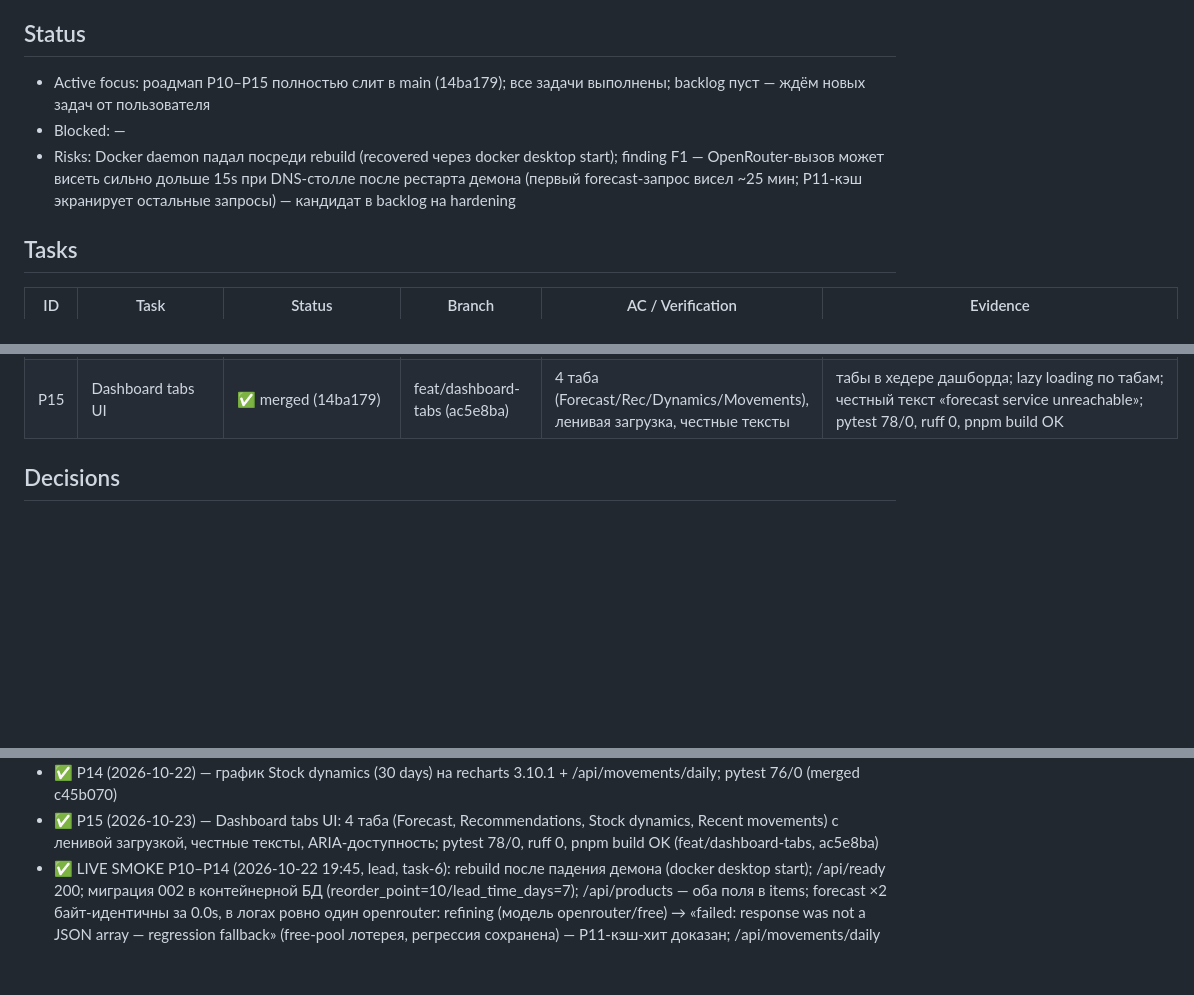
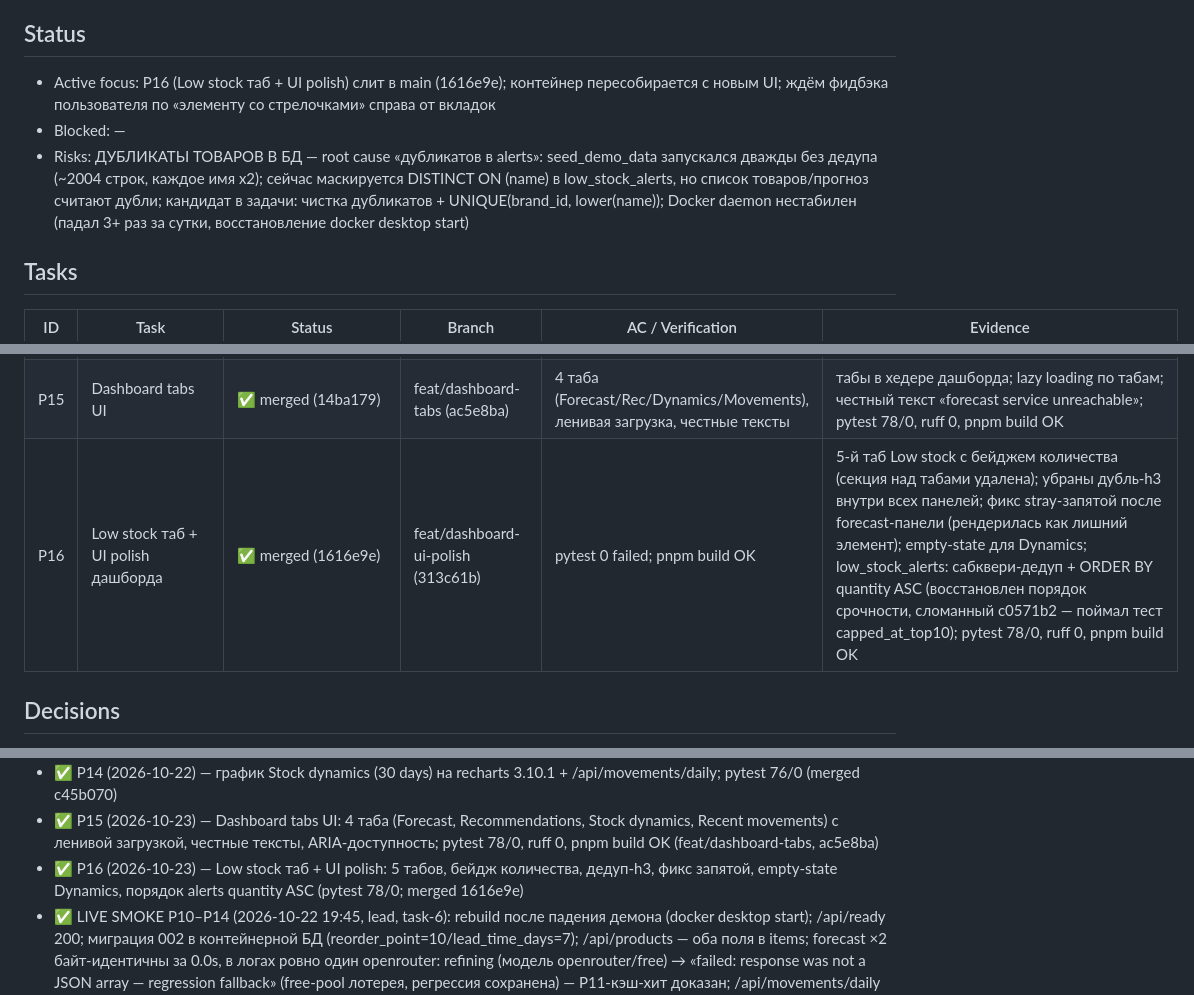
Before and after one commit to wladimirkarpicki/ai-inventory-management, a Markdown page: AGENT_PLAN_inventory-management-system.md, 3 parts joined by grey strips. Drawn GitHub-style; blank space fills up the shorter version.

Commit message:
plan: P16 merged (cea8340); duplicates root cause documented

```diff
--- a/AGENT_PLAN_inventory-management-system.md
+++ b/AGENT_PLAN_inventory-management-system.md
@@ -4,9 +4,9 @@ Process: глобальный AGENTS.md — $DSH_HOME/AGENTS.md | Synced: 2026-1
 Роль: проектный агент (inventory-management-system) — работа с кодинг-сабагентами; задачи — от главного агента (Team Lead) или пользователя.
 
 ## Status
-- Active focus: роадмап P10–P15 полностью слит в main (14ba179); все задачи выполнены; backlog пуст — ждём новых задач от пользователя
+- Active focus: P16 (Low stock таб + UI polish) слит в main (1616e9e); контейнер пересобирается с новым UI; ждём фидбэка пользователя по «элементу со стрелочками» справа от вкладок
 - Blocked: —
-- Risks: Docker daemon падал посреди rebuild (recovered через docker desktop start); finding F1 — OpenRouter-вызов может висеть сильно дольше 15s при DNS-столле после рестарта демона (первый forecast-запрос висел ~25 мин; P11-кэш экранирует остальные запросы) — кандидат в backlog на hardening
+- Risks: ДУБЛИКАТЫ ТОВАРОВ В БД — root cause «дубликатов в alerts»: seed_demo_data запускался дважды без дедупа (~2004 строк, каждое имя x2); сейчас маскируется DISTINCT ON (name) в low_stock_alerts, но список товаров/прогноз считают дубли; кандидат в задачи: чистка дубликатов + UNIQUE(brand_id, lower(name)); Docker daemon нестабилен (падал 3+ раз за сутки, восстановление docker desktop start)
 
 ## Tasks
 | ID | Task | Status | Branch | AC / Verification | Evidence |
@@ -25,6 +25,7 @@ Process: глобальный AGENTS.md — $DSH_HOME/AGENTS.md | Synced: 2026-1
 | P12 | CSV-экспорт движений | ✅ merged (11c7adf) | feat/movements-export (bc0c542) | GET /api/export/movements.csv → text/csv | GET /api/export/movements.csv (auth, text/csv, attachment, newest-first, колонки как в movements API); кнопка Export CSV в Recent movements (authed blob); +3 теста (401/контент-порядок/пустая история); pytest 70/0, ruff 0, pnpm build OK |
 | P13 | Rate-limit OpenRouter (429-fallback) | ✅ merged (6aac90f) | feat/openrouter-ratelimit (cb8bf49) | 429 → regression fallback + лог | _openrouter_state cooldown 5 мин, на 429 армируется (лог rate-limited ... cooling down); внутри окна refine пропускается целиком (лог cooldown active) — без retry-storm в free-pool; прочие HTTPError → прежний failed-лог; conftest-reset cooldown; +2 теста (429 arms cooldown, second GET без urlopen-вызова; экспирация → refine resumes); pytest 72/0, ruff 0, pnpm build OK |
 | P15 | Dashboard tabs UI | ✅ merged (14ba179) | feat/dashboard-tabs (ac5e8ba) | 4 таба (Forecast/Rec/Dynamics/Movements), ленивая загрузка, честные тексты | табы в хедере дашборда; lazy loading по табам; честный текст «forecast service unreachable»; pytest 78/0, ruff 0, pnpm build OK | frontend/src/pages/DashboardPage.tsx (tabs, lazy loading, ARIA), main.py (нет изменений), tests (нет новых — ленивая загрузка покрыта существующими тестами) |
+| P16 | Low stock таб + UI polish дашборда | ✅ merged (1616e9e) | feat/dashboard-ui-polish (313c61b) | pytest 0 failed; pnpm build OK | 5-й таб Low stock с бейджем количества (секция над табами удалена); убраны дубль-h3 внутри всех панелей; фикс stray-запятой после forecast-панели (рендерилась как лишний элемент); empty-state для Dynamics; low_stock_alerts: сабквери-дедуп + ORDER BY quantity ASC (восстановлен порядок срочности, сломанный c0571b2 — поймал тест capped_at_top10); pytest 78/0, ruff 0, pnpm build OK |
 
 ## Decisions
 - 2026-10-18 — v2-шаблон: процессные секции вынести в глобальный AGENTS.md, план хранит состояние. (Глобал создан 2026-10-19 — путь в Process-строке шапки; процессные секции ниже временные, убрать при ближайшей сверке Synced.)
@@ -72,4 +73,5 @@ Process: глобальный AGENTS.md — $DSH_HOME/AGENTS.md | Synced: 2026-1
 - ✅ P13 (2026-10-22) — OpenRouter 429 → cooldown 5 мин + лог, повторные GET без retry-storm; pytest 72/0 (merged 6aac90f)
 - ✅ P14 (2026-10-22) — график Stock dynamics (30 days) на recharts 3.10.1 + /api/movements/daily; pytest 76/0 (merged c45b070)
 - ✅ P15 (2026-10-23) — Dashboard tabs UI: 4 таба (Forecast, Recommendations, Stock dynamics, Recent movements) с ленивой загрузкой, честные тексты, ARIA-доступность; pytest 78/0, ruff 0, pnpm build OK (feat/dashboard-tabs, ac5e8ba)
+- ✅ P16 (2026-10-23) — Low stock таб + UI polish: 5 табов, бейдж количества, дедуп-h3, фикс запятой, empty-state Dynamics, порядок alerts quantity ASC (pytest 78/0; merged 1616e9e)
 - ✅ LIVE SMOKE P10–P14 (2026-10-22 19:45, lead, task-6): rebuild после падения демона (docker desktop start); /api/ready 200; миграция 002 в контейнерной БД (reorder_point=10/lead_time_days=7); /api/products — оба поля в items; forecast ×2 байт-идентичны за 0.0s, в логах ровно один openrouter: refining (модель openrouter/free) → «failed: response was not a JSON array — regression fallback» (free-pool лотерея, регрессия сохранена) — P11-кэш-хит доказан; /api/movements/daily 200 (29 items); /api/export/movements.csv 200 text/csv attachment (33 строки); все 6 UI-строк в бандле (Reorder point, Lead time (days), Export CSV, Stock dynamics (30 days), Units in/out); smoke-юзер удалён; finding F1 задокументирован в Risks
```
Also changed, not shown: other parts of AGENT_PLAN_inventory-management-system.md (+2 -2 lines).
